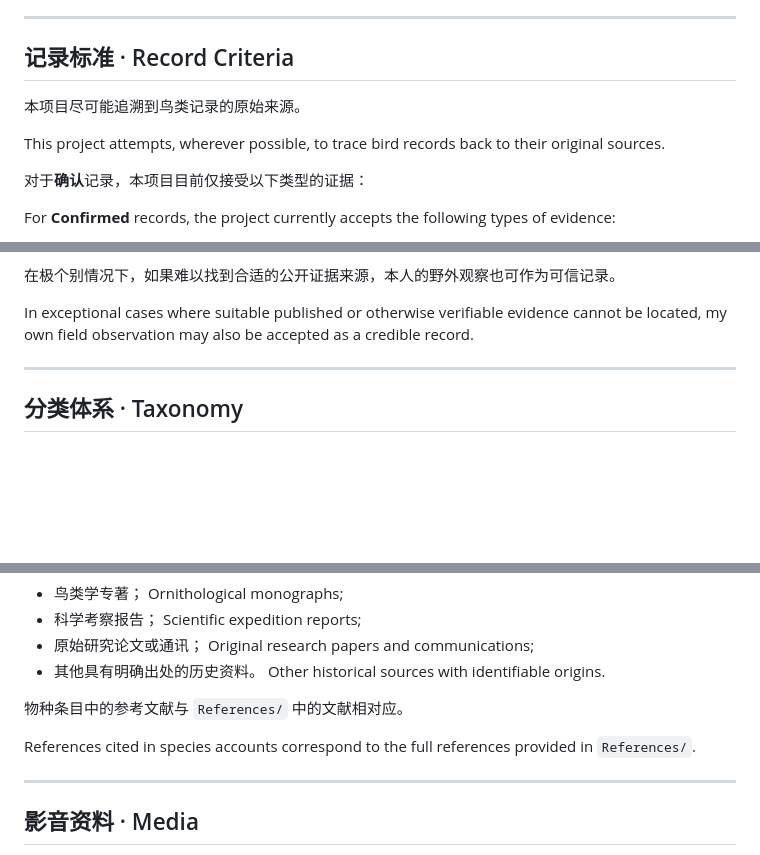
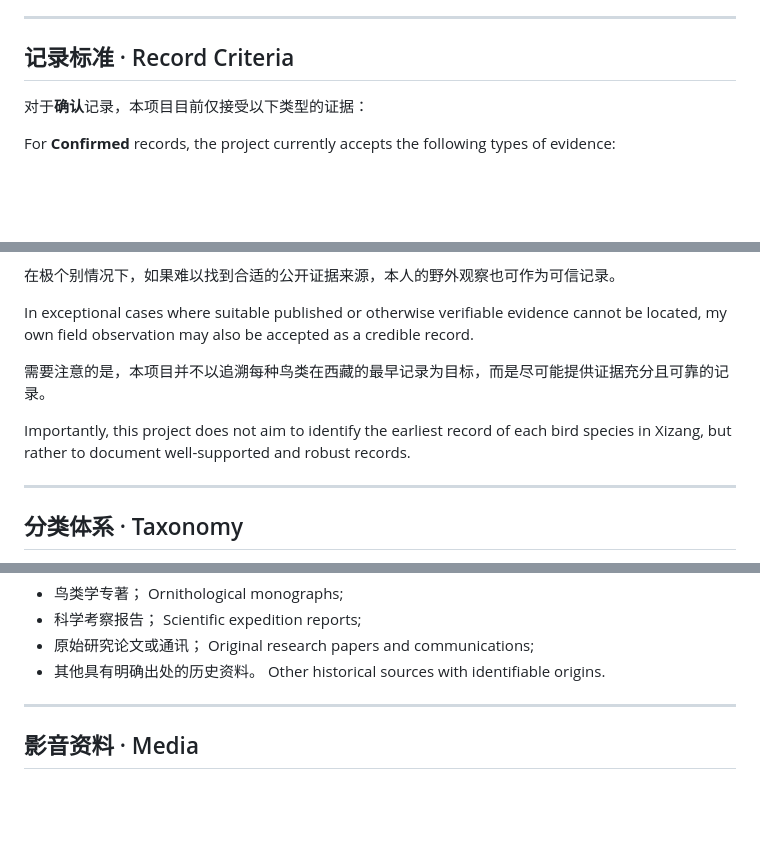
Before and after one commit to lsq-010707/XizangAvifauna, a Markdown page: README.md, 3 parts joined by grey strips. Drawn GitHub-style; blank space fills up the shorter version.

Commit message:
Update Readme for clarity

```diff
--- a/README.md
+++ b/README.md
@@ -75,10 +75,6 @@ The **Rejected** status is primarily applied to species included in *the fourth
 
 ## 记录标准 · Record Criteria
 
-本项目尽可能追溯到鸟类记录的原始来源。
-
-This project attempts, wherever possible, to trace bird records back to their original sources.
-
 对于**确认**记录，本项目目前仅接受以下类型的证据：
 
 For **Confirmed** records, the project currently accepts the following types of evidence:
@@ -99,6 +95,10 @@ For **Confirmed** records, the project currently accepts the following types of
 在极个别情况下，如果难以找到合适的公开证据来源，本人的野外观察也可作为可信记录。
 
 In exceptional cases where suitable published or otherwise verifiable evidence cannot be located, my own field observation may also be accepted as a credible record.
+
+需要注意的是，本项目并不以追溯每种鸟类在西藏的最早记录为目标，而是尽可能提供证据充分且可靠的记录。
+
+Importantly, this project does not aim to identify the earliest record of each bird species in Xizang, but rather to document well-supported and robust records.
 
 ---
 
@@ -134,10 +134,6 @@ References are traced to original sources wherever possible, including:
   Original research papers and communications;
 * 其他具有明确出处的历史资料。
   Other historical sources with identifiable origins.
-
-物种条目中的参考文献与 `References/` 中的文献相对应。
-
-References cited in species accounts correspond to the full references provided in `References/`.
 
 ---
 
```
Also changed, not shown: other parts of README.md (+1 -1 lines).
